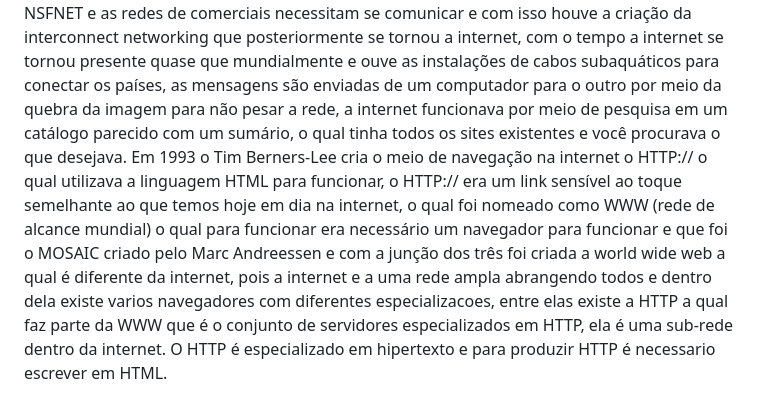
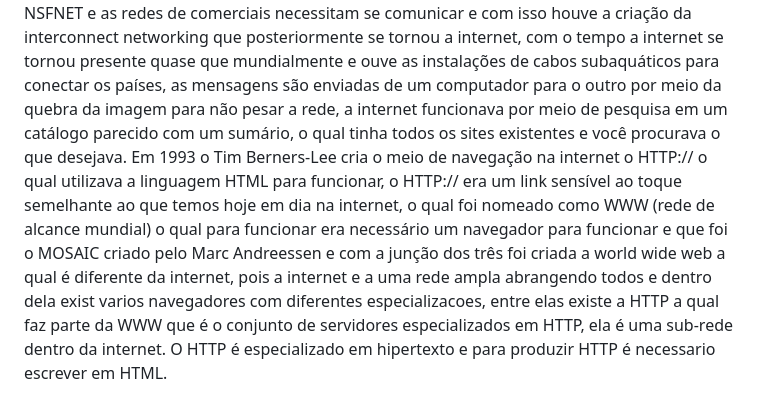
Before and after one commit to Joanna-ornitorrinco/html-css, a Markdown page: 04/README.md, the part around the change. Rendered like a GitHub page.

```diff
--- a/04/README.md
+++ b/04/README.md
@@ -9,4 +9,4 @@ A internet surgiu no período da guerra fria e o pontapé para essa criação fo
 Logo tiveram a ideia de criar um meio de compartilhar as informações como uma espécie de backup, logo foi criada a ARPANET em 1969, ela se originou com apenas 4 computadores de diferentes fabricantes, o que ocasionou a necessidade de criar uma linguagem universal para os computadores, a qual foi a NCP, que funcionam no modelo de a rede parar quando fosse acontecer uma comunicação e só sendo possível ter uma comunicação por vez, em 1972 Bob Kahn inventou o TCP, para evitar que toda rede parasse ao acontecer uma comunicação, mas devido já ter muitos pontos de comunicação era muito difícil a identificação dos computadores, foi nesse momento que Vint Cerf teve a ideia de criar o IP (identificador de máquinas) e com a junção da criação dos dois foi chamado de tcp/ip.
 Em 1977 as máquinas aumentaram drasticamente e já havia a utilização de satélites para possibilitar a comunicação entre continentes, entretanto haviam muitos usuários alem da rede militar, com faculdades e pequenas empresas, logo os militares decidiram não tomar mais conta da ARPANET devido já estar em uma grande escala e envolviam outros usuários externos, logo, a ARPANET foi dividida em 3, a MILNET para os militares, a NSFNET para as universidades, pesquisadores e as redes comerciais.
 Mas a NSFNET e as redes de comerciais necessitam se comunicar e com isso houve a criação da interconnect networking que posteriormente se tornou a internet, com o tempo a internet se tornou presente quase que mundialmente e ouve as instalações de cabos subaquáticos para conectar os países, as mensagens são enviadas de um computador para o outro por meio da quebra da imagem para não pesar a rede, a internet funcionava por meio de pesquisa em um catálogo parecido com um sumário, o qual tinha todos os sites existentes e você procurava o que desejava.
-Em 1993 o  Tim Berners-Lee cria o meio de navegação na internet o HTTP:// o qual utilizava a linguagem HTML para funcionar, o HTTP:// era um link sensível ao toque semelhante ao que temos hoje em dia na internet, o qual foi nomeado como WWW (rede de alcance mundial) o qual para funcionar era necessário um navegador para funcionar e que foi o MOSAIC criado pelo Marc Andreessen e com a junção dos três foi criada a world wide web a qual é diferente da internet, pois a internet e a uma rede ampla abrangendo todos e dentro dela existe varios navegadores com diferentes especializacoes, entre elas existe a HTTP a qual faz parte da WWW que é o conjunto de servidores especializados em HTTP, ela é uma sub-rede dentro da internet. O HTTP é especializado em hipertexto e para produzir HTTP é necessario escrever em HTML.
+Em 1993 o  Tim Berners-Lee cria o meio de navegação na internet o HTTP:// o qual utilizava a linguagem HTML para funcionar, o HTTP:// era um link sensível ao toque semelhante ao que temos hoje em dia na internet, o qual foi nomeado como WWW (rede de alcance mundial) o qual para funcionar era necessário um navegador para funcionar e que foi o MOSAIC criado pelo Marc Andreessen e com a junção dos três foi criada a world wide web a qual é diferente da internet, pois a internet e a uma rede ampla abrangendo todos e dentro dela exist varios navegadores com diferentes especializacoes, entre elas existe a HTTP a qual faz parte da WWW que é o conjunto de servidores especializados em HTTP, ela é uma sub-rede dentro da internet. O HTTP é especializado em hipertexto e para produzir HTTP é necessario escrever em HTML.
```
Also changed, not shown: 05/README.md (added, +20 -0 lines).
